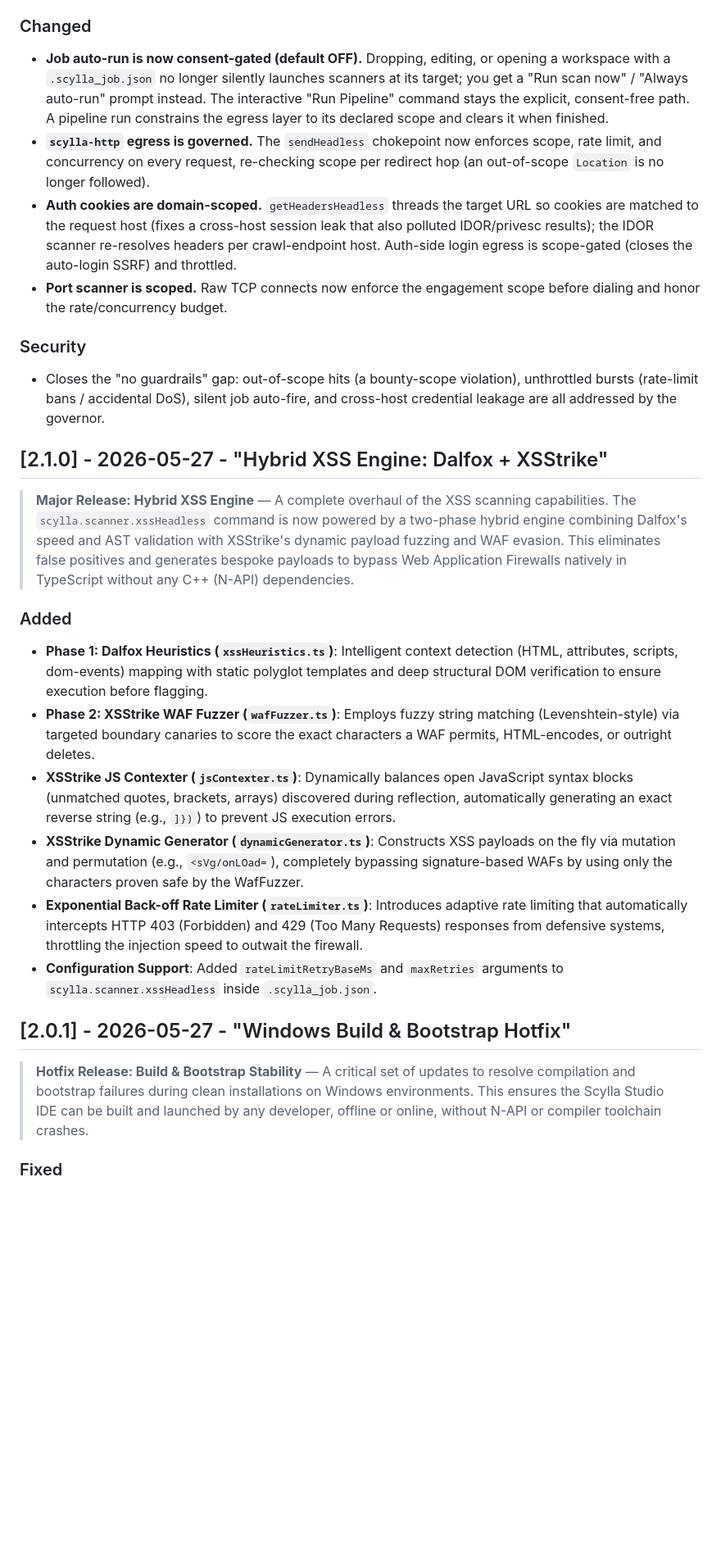
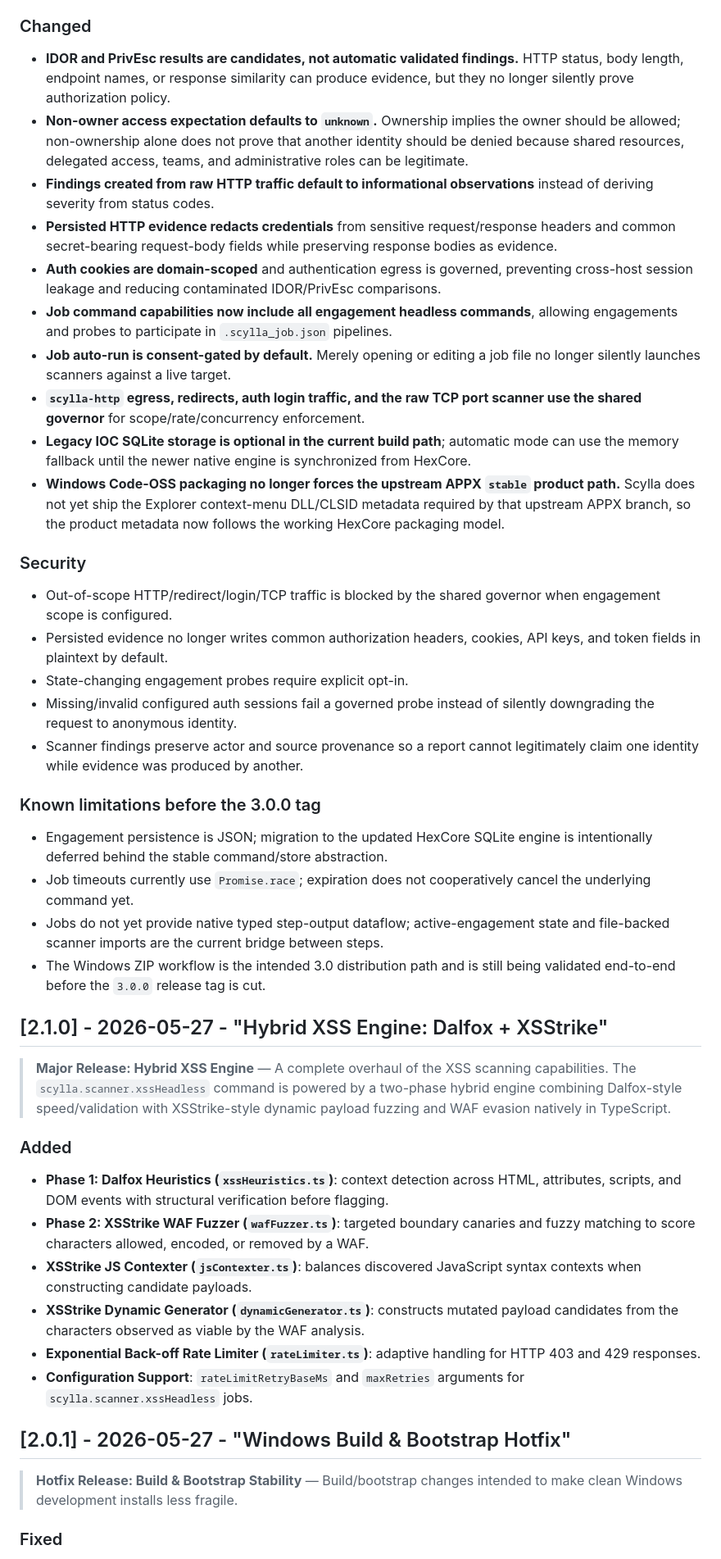
Before and after one commit to AkashaCorporation/HikariSystem-Scylla, a Markdown page: CHANGELOG.md, the part around one of its changes. Shown at 82% size. GitHub-like rendering; blank space fills up the shorter version.

```diff
--- a/CHANGELOG.md
+++ b/CHANGELOG.md
@@ -17,31 +29,48 @@ and this project adheres to [Semantic Versioning](https://semver.org/spec/v2.0.0
 
 ### Changed
 
-- **Job auto-run is now consent-gated (default OFF).** Dropping, editing, or opening a workspace with a `.scylla_job.json` no longer silently launches scanners at its target; you get a "Run scan now" / "Always auto-run" prompt instead. The interactive "Run Pipeline" command stays the explicit, consent-free path. A pipeline run constrains the egress layer to its declared scope and clears it when finished.
-- **`scylla-http` egress is governed.** The `sendHeadless` chokepoint now enforces scope, rate limit, and concurrency on every request, re-checking scope per redirect hop (an out-of-scope `Location` is no longer followed).
-- **Auth cookies are domain-scoped.** `getHeadersHeadless` threads the target URL so cookies are matched to the request host (fixes a cross-host session leak that also polluted IDOR/privesc results); the IDOR scanner re-resolves headers per crawl-endpoint host. Auth-side login egress is scope-gated (closes the auto-login SSRF) and throttled.
-- **Port scanner is scoped.** Raw TCP connects now enforce the engagement scope before dialing and honor the rate/concurrency budget.
+- **IDOR and PrivEsc results are candidates, not automatic validated findings.** HTTP status, body length, endpoint names, or response similarity can produce evidence, but they no longer silently prove authorization policy.
+- **Non-owner access expectation defaults to `unknown`.** Ownership implies the owner should be allowed; non-ownership alone does not prove that another identity should be denied because shared resources, delegated access, teams, and administrative roles can be legitimate.
+- **Findings created from raw HTTP traffic default to informational observations** instead of deriving severity from status codes.
+- **Persisted HTTP evidence redacts credentials** from sensitive request/response headers and common secret-bearing request-body fields while preserving response bodies as evidence.
+- **Auth cookies are domain-scoped** and authentication egress is governed, preventing cross-host session leakage and reducing contaminated IDOR/PrivEsc comparisons.
+- **Job command capabilities now include all engagement headless commands**, allowing engagements and probes to participate in `.scylla_job.json` pipelines.
+- **Job auto-run is consent-gated by default.** Merely opening or editing a job file no longer silently launches scanners against a live target.
+- **`scylla-http` egress, redirects, auth login traffic, and the raw TCP port scanner use the shared governor** for scope/rate/concurrency enforcement.
+- **Legacy IOC SQLite storage is optional in the current build path**; automatic mode can use the memory fallback until the newer native engine is synchronized from HexCore.
+- **Windows Code-OSS packaging no longer forces the upstream APPX `stable` product path.** Scylla does not yet ship the Explorer context-menu DLL/CLSID metadata required by that upstream APPX branch, so the product metadata now follows the working HexCore packaging model.
 
 ### Security
 
-- Closes the "no guardrails" gap: out-of-scope hits (a bounty-scope violation), unthrottled bursts (rate-limit bans / accidental DoS), silent job auto-fire, and cross-host credential leakage are all addressed by the governor.
+- Out-of-scope HTTP/redirect/login/TCP traffic is blocked by the shared governor when engagement scope is configured.
+- Persisted evidence no longer writes common authorization headers, cookies, API keys, and token fields in plaintext by default.
+- State-changing engagement probes require explicit opt-in.
+- Missing/invalid configured auth sessions fail a governed probe instead of silently downgrading the request to anonymous identity.
+- Scanner findings preserve actor and source provenance so a report cannot legitimately claim one identity while evidence was produced by another.
+
+### Known limitations before the 3.0.0 tag
+
+- Engagement persistence is JSON; migration to the updated HexCore SQLite engine is intentionally deferred behind the stable command/store abstraction.
+- Job timeouts currently use `Promise.race`; expiration does not cooperatively cancel the underlying command yet.
+- Jobs do not yet provide native typed step-output dataflow; active-engagement state and file-backed scanner imports are the current bridge between steps.
+- The Windows ZIP workflow is the intended 3.0 distribution path and is still being validated end-to-end before the `3.0.0` release tag is cut.
 
 ## [2.1.0] - 2026-05-27 - "Hybrid XSS Engine: Dalfox + XSStrike"
 
-> **Major Release: Hybrid XSS Engine** — A complete overhaul of the XSS scanning capabilities. The `scylla.scanner.xssHeadless` command is now powered by a two-phase hybrid engine combining Dalfox's speed and AST validation with XSStrike's dynamic payload fuzzing and WAF evasion. This eliminates false positives and generates bespoke payloads to bypass Web Application Firewalls natively in TypeScript without any C++ (N-API) dependencies.
+> **Major Release: Hybrid XSS Engine** — A complete overhaul of the XSS scanning capabilities. The `scylla.scanner.xssHeadless` command is powered by a two-phase hybrid engine combining Dalfox-style speed/validation with XSStrike-style dynamic payload fuzzing and WAF evasion natively in TypeScript.
 
 ### Added
 
-- **Phase 1: Dalfox Heuristics (`xssHeuristics.ts`)**: Intelligent context detection (HTML, attributes, scripts, dom-events) mapping with static polyglot templates and deep structural DOM verification to ensure execution before flagging.
-- **Phase 2: XSStrike WAF Fuzzer (`wafFuzzer.ts`)**: Employs fuzzy string matching (Levenshtein-style) via targeted boundary canaries to score the exact characters a WAF permits, HTML-encodes, or outright deletes.
-- **XSStrike JS Contexter (`jsContexter.ts`)**: Dynamically balances open JavaScript syntax blocks (unmatched quotes, brackets, arrays) discovered during reflection, automatically generating an exact reverse string (e.g., `]})`) to prevent JS execution errors.
-- **XSStrike Dynamic Generator (`dynamicGenerator.ts`)**: Constructs XSS payloads on the fly via mutation and permutation (e.g., `<sVg/onLOad=`), completely bypassing signature-based WAFs by using only the characters proven safe by the WafFuzzer.
-- **Exponential Back-off Rate Limiter (`rateLimiter.ts`)**: Introduces adaptive rate limiting that automatically intercepts HTTP 403 (Forbidden) and 429 (Too Many Requests) responses from defensive systems, throttling the injection speed to outwait the firewall.
-- **Configuration Support**: Added `rateLimitRetryBaseMs` and `maxRetries` arguments to `scylla.scanner.xssHeadless` inside `.scylla_job.json`.
+- **Phase 1: Dalfox Heuristics (`xssHeuristics.ts`)**: context detection across HTML, attributes, scripts, and DOM events with structural verification before flagging.
+- **Phase 2: XSStrike WAF Fuzzer (`wafFuzzer.ts`)**: targeted boundary canaries and fuzzy matching to score characters allowed, encoded, or removed by a WAF.
+- **XSStrike JS Contexter (`jsContexter.ts`)**: balances discovered JavaScript syntax contexts when constructing candidate payloads.
+- **XSStrike Dynamic Generator (`dynamicGenerator.ts`)**: constructs mutated payload candidates from the characters observed as viable by the WAF analysis.
+- **Exponential Back-off Rate Limiter (`rateLimiter.ts`)**: adaptive handling for HTTP 403 and 429 responses.
+- **Configuration Support**: `rateLimitRetryBaseMs` and `maxRetries` arguments for `scylla.scanner.xssHeadless` jobs.
 
 ## [2.0.1] - 2026-05-27 - "Windows Build & Bootstrap Hotfix"
 
-> **Hotfix Release: Build & Bootstrap Stability** — A critical set of updates to resolve compilation and bootstrap failures during clean installations on Windows environments. This ensures the Scylla Studio IDE can be built and launched by any developer, offline or online, without N-API or compiler toolchain crashes.
+> **Hotfix Release: Build & Bootstrap Stability** — Build/bootstrap changes intended to make clean Windows development installs less fragile.
 
 ### Fixed
 
```
Also changed, not shown: other parts of CHANGELOG.md (+47 -44 lines).
